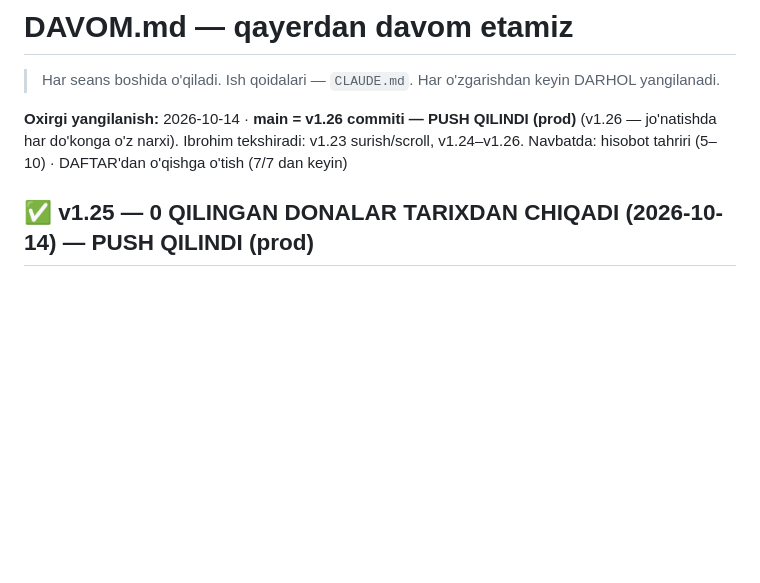
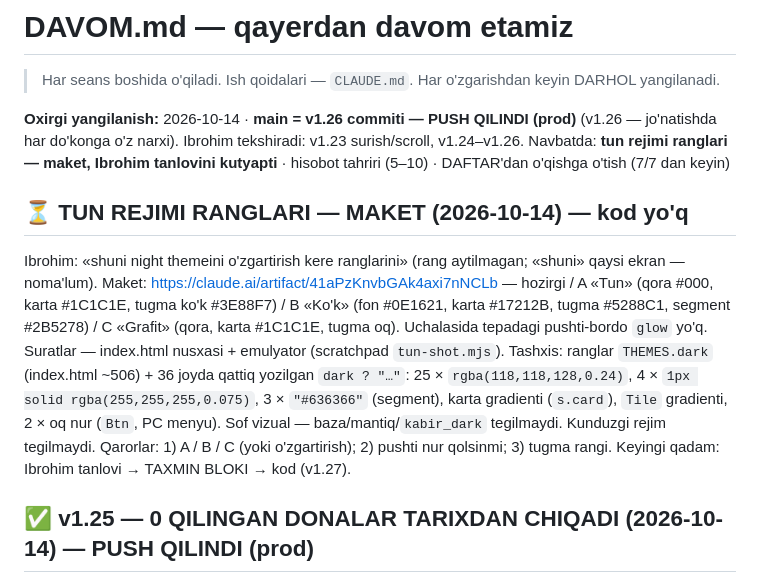
Before and after one commit to ibrohimcyborg/kabir-erp, a Markdown page: DAVOM.md, the part around the change. GitHub-like rendering; blank space fills up the shorter version.

Commit message:
DAVOM: tun rejimi ranglari maketi (kod yo'q)
Co-Authored-By: Claude Opus 5.5 <noreply@anthropic.com>
Claude-Session: https://claude.ai/code/session_01YRTAin24KLBhmJWpXP1MBa

```diff
--- a/DAVOM.md
+++ b/DAVOM.md
@@ -3,7 +3,20 @@
 > Har seans boshida o'qiladi. Ish qoidalari — `CLAUDE.md`.
 > Har o'zgarishdan keyin DARHOL yangilanadi.
 
-**Oxirgi yangilanish:** 2026-10-14 · **main = v1.26 commiti — PUSH QILINDI (prod)** (v1.26 — jo'natishda har do'konga o'z narxi). Ibrohim tekshiradi: v1.23 surish/scroll, v1.24–v1.26. Navbatda: hisobot tahriri (5–10) · DAFTAR'dan o'qishga o'tish (7/7 dan keyin)
+**Oxirgi yangilanish:** 2026-10-14 · **main = v1.26 commiti — PUSH QILINDI (prod)** (v1.26 — jo'natishda har do'konga o'z narxi). Ibrohim tekshiradi: v1.23 surish/scroll, v1.24–v1.26. Navbatda: **tun rejimi ranglari — maket, Ibrohim tanlovini kutyapti** · hisobot tahriri (5–10) · DAFTAR'dan o'qishga o'tish (7/7 dan keyin)
+
+
+## ⏳ TUN REJIMI RANGLARI — MAKET (2026-10-14) — kod yo'q
+
+Ibrohim: «shuni night themeini o'zgartirish kere ranglarini» (rang aytilmagan; «shuni» qaysi ekran — noma'lum).
+Maket:     https://claude.ai/artifact/41aPzKnvbGAk4axi7nNCLb — hozirgi / A «Tun» (qora #000, karta #1C1C1E, tugma ko'k #3E88F7) /
+           B «Ko'k» (fon #0E1621, karta #17212B, tugma #5288C1, segment #2B5278) / C «Grafit» (qora, karta #1C1C1E, tugma oq).
+           Uchalasida tepadagi pushti-bordo `glow` yo'q. Suratlar — index.html nusxasi + emulyator (scratchpad `tun-shot.mjs`).
+Tashxis:   ranglar `THEMES.dark` (index.html ~506) + 36 joyda qattiq yozilgan `dark ? "…"`: 25 × `rgba(118,118,128,0.24)`,
+           4 × `1px solid rgba(255,255,255,0.075)`, 3 × `"#636366"` (segment), karta gradienti (`s.card`), `Tile` gradienti,
+           2 × oq nur (`Btn`, PC menyu). Sof vizual — baza/mantiq/`kabir_dark` tegilmaydi. Kunduzgi rejim tegilmaydi.
+Qarorlar:  1) A / B / C (yoki o'zgartirish); 2) pushti nur qolsinmi; 3) tugma rangi.
+Keyingi qadam: Ibrohim tanlovi → TAXMIN BLOKI → kod (v1.27).
 
 ## ✅ v1.25 — 0 QILINGAN DONALAR TARIXDAN CHIQADI (2026-10-14) — PUSH QILINDI (prod)
 
```
